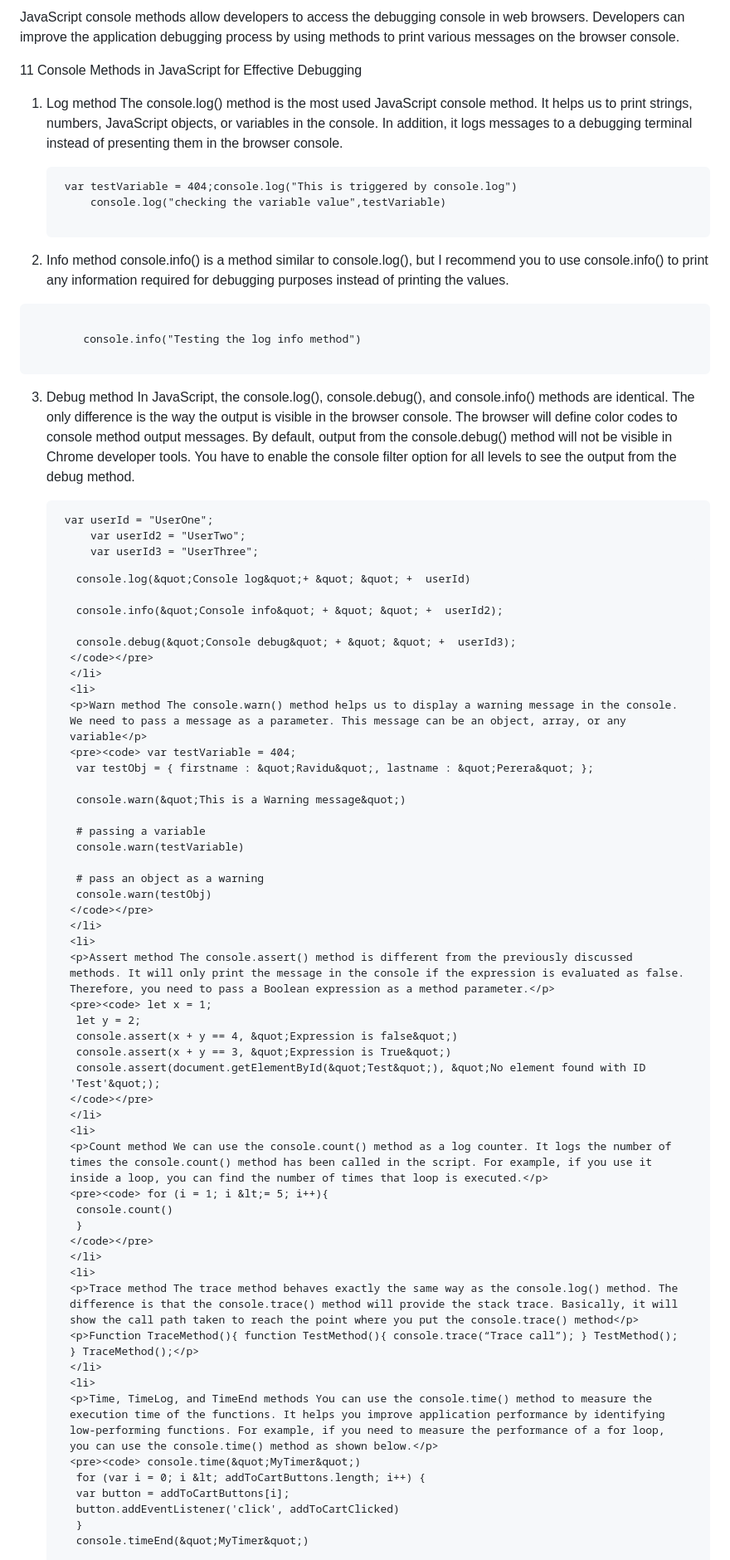
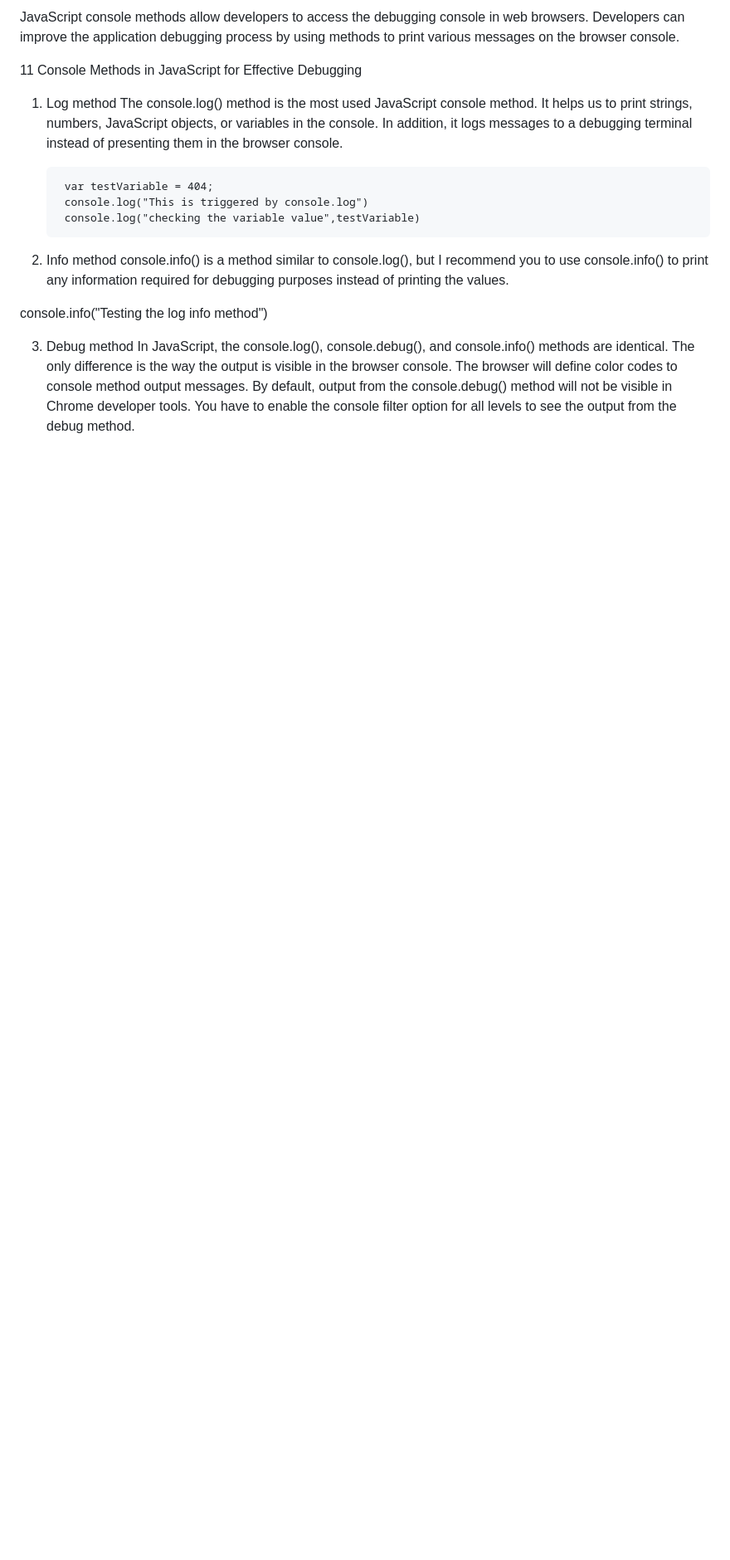
Before and after one commit to Rajeswarsirigireddy/JavaScript-E-lite, a Markdown page: readMe.md, the part around one of its changes. Shown at 83% size. Drawn GitHub-style; blank space fills up the shorter version.

```diff
--- a/readMe.md
+++ b/readMe.md
@@ -1,81 +1,19 @@
-<!DOCTYPE html>
-<html lang="en">
-<head>
-    <meta charset="UTF-8">
-    <meta name="viewport" content="width=device-width, initial-scale=1.0">
-    <title>Js Snippets on console</title>
-</head>
-<body>
-    <p>JavaScript console methods allow developers to access the debugging console in web browsers. Developers can improve the application debugging process by using methods to print various messages on the browser console.</p>
-    <p>11 Console Methods in JavaScript for Effective Debugging</p>
-    <ol>
-    <li>
-    <p>Log method The console.log() method is the most used JavaScript console method. It helps us to print strings, numbers, JavaScript objects, or variables in the console. In addition, it logs messages to a debugging terminal instead of presenting them in the browser console.</p>
-    <pre><code> var testVariable = 404;console.log(&quot;This is triggered by console.log&quot;)
-     console.log(&quot;checking the variable value&quot;,testVariable)
-    </code></pre>
-    </li>
-    <li>
-    Info method console.info() is a method similar to console.log(), but I recommend you to use console.info() to print any information required for debugging purposes instead of printing the values.</p>
-    </li>
-    </ol>
-    <pre><code>
-        console.info(&quot;Testing the log info method&quot;)
-    </code></pre>
-<ol start="3">
-    <li>
-    <p>Debug method In JavaScript, the console.log(), console.debug(), and console.info() methods are identical. The only difference is the way the output is visible in the browser console. The browser will define color codes to console method output messages. By default, output from the console.debug() method will not be visible in Chrome developer tools. You have to enable the console filter option for all levels to see the output from the debug method.</p>
-    <pre><code> var userId = &quot;UserOne&quot;;
-     var userId2 = &quot;UserTwo&quot;;
-     var userId3 = &quot;UserThree&quot;;
+JavaScript console methods allow developers to access the debugging console in web browsers. Developers can improve the application debugging process by using methods to print various messages on the browser console.
 
-     console.log(&quot;Console log&quot;+ &quot; &quot; +  userId)
+11 Console Methods in JavaScript for Effective Debugging
 
-     console.info(&quot;Console info&quot; + &quot; &quot; +  userId2);
 
-     console.debug(&quot;Console debug&quot; + &quot; &quot; +  userId3);
-    </code></pre>
-    </li>
-    <li>
-    <p>Warn method The console.warn() method helps us to display a warning message in the console. We need to pass a message as a parameter. This message can be an object, array, or any variable</p>
-    <pre><code> var testVariable = 404;
-     var testObj = { firstname : &quot;Ravidu&quot;, lastname : &quot;Perera&quot; };
+1. Log method
+The console.log() method is the most used JavaScript console method. It helps us to print strings, numbers, JavaScript objects, or variables in the console. In addition, it logs messages to a debugging terminal instead of presenting them in the browser console.
 
-     console.warn(&quot;This is a Warning message&quot;)
+        var testVariable = 404;
+        console.log("This is triggered by console.log")
+        console.log("checking the variable value",testVariable)
+2. Info method
+console.info() is a method similar to console.log(), but I recommend you to use console.info() to print any information required for debugging purposes instead of printing the values.
 
-     # passing a variable
-     console.warn(testVariable)
+console.info("Testing the log info method")
 
-     # pass an object as a warning
-     console.warn(testObj)
-    </code></pre>
-    </li>
-    <li>
-    <p>Assert method The console.assert() method is different from the previously discussed methods. It will only print the message in the console if the expression is evaluated as false. Therefore, you need to pass a Boolean expression as a method parameter.</p>
-    <pre><code> let x = 1;
-     let y = 2;
-     console.assert(x + y == 4, &quot;Expression is false&quot;)
-     console.assert(x + y == 3, &quot;Expression is True&quot;)
-     console.assert(document.getElementById(&quot;Test&quot;), &quot;No element found with ID 'Test'&quot;);
-    </code></pre>
-    </li>
-    <li>
-    <p>Count method We can use the console.count() method as a log counter. It logs the number of times the console.count() method has been called in the script. For example, if you use it inside a loop, you can find the number of times that loop is executed.</p>
-    <pre><code> for (i = 1; i &lt;= 5; i++){
-     console.count()
-     }
-    </code></pre>
-    </li>
-    <li>
-    <p>Trace method The trace method behaves exactly the same way as the console.log() method. The difference is that the console.trace() method will provide the stack trace. Basically, it will show the call path taken to reach the point where you put the console.trace() method</p>
-    <p>Function TraceMethod(){ function TestMethod(){ console.trace(“Trace call”); } TestMethod(); } TraceMethod();</p>
-    </li>
-    <li>
-    <p>Time, TimeLog, and TimeEnd methods You can use the console.time() method to measure the execution time of the functions. It helps you improve application performance by identifying low-performing functions. For example, if you need to measure the performance of a for loop, you can use the console.time() method as shown below.</p>
-    <pre><code> console.time(&quot;MyTimer&quot;)
-     for (var i = 0; i &lt; addToCartButtons.length; i++) {
-     var button = addToCartButtons[i];
-     button.addEventListener('click', addToCartClicked)
-     }
-     console.timeEnd(&quot;MyTimer&quot;)
+3. Debug method
+In JavaScript, the console.log(), console.debug(), and console.info() methods are identical. The only difference is the way the output is visible in the browser console. The browser will define color codes to console method output messages. By default, output from the console.debug() method will not be visible in Chrome developer tools. You have to enable the console filter option for all levels to see the output from the debug method.
 
```
Also changed, not shown: other parts of readMe.md (+119 -54 lines).
